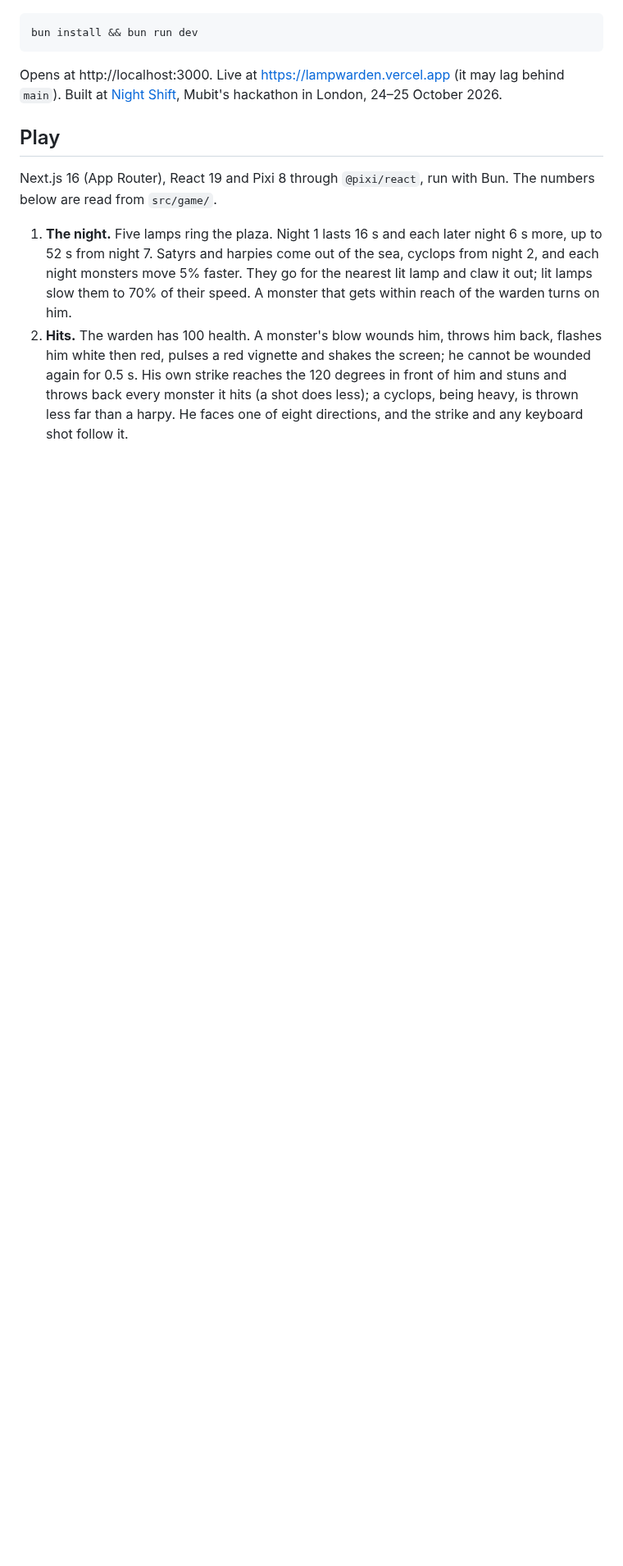
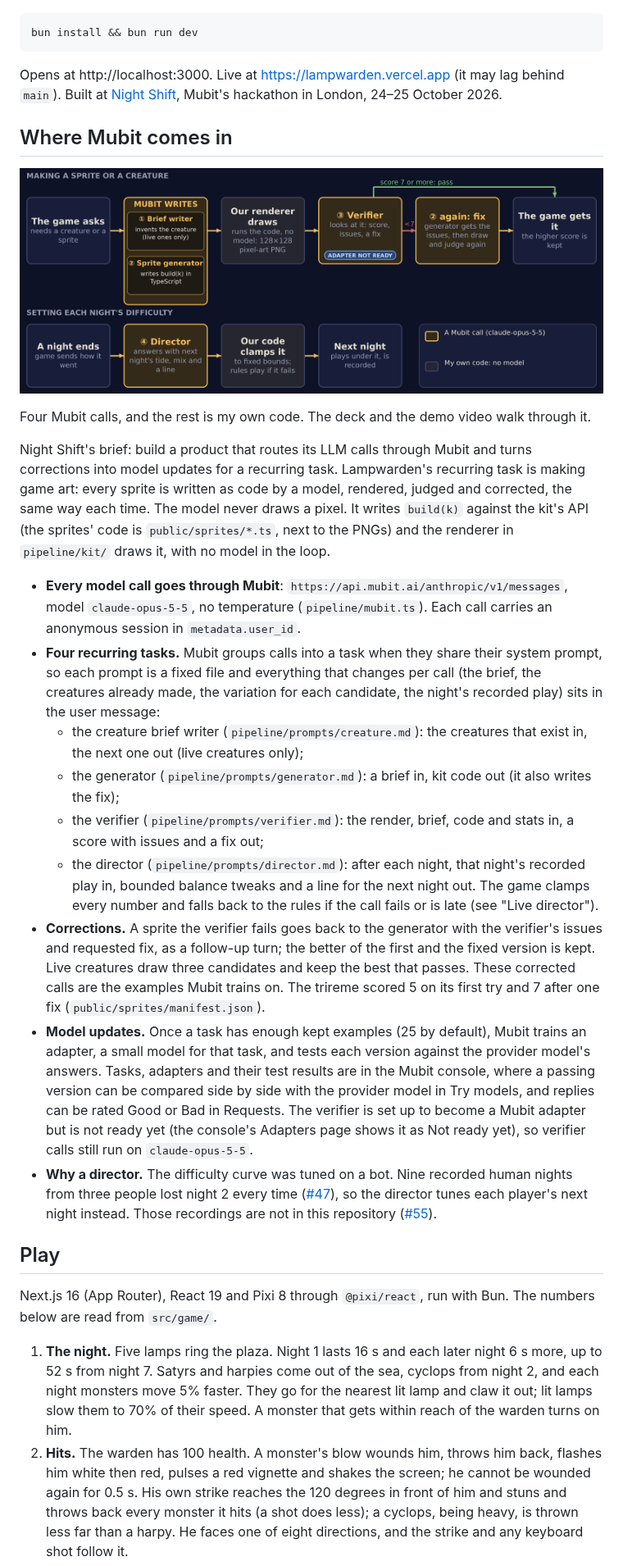
Before and after one commit to frostney/lampwarden, a Markdown page: README.md, the part around one of its changes. Shown at 82% size. Drawn GitHub-style; pictures changed too: docs/images/asset-pipeline.png (added); blank space fills up the shorter version.

````diff
--- a/README.md
+++ b/README.md
@@ -11,6 +13,23 @@ bun install && bun run dev
 ```
 
 Opens at http://localhost:3000. Live at https://lampwarden.vercel.app (it may lag behind `main`). Built at [Night Shift](https://luma.com/nightshift-london), Mubit's hackathon in London, 24–25 October 2026.
+
+## Where Mubit comes in
+
+![The asset pipeline: the game asks for a creature or a sprite, Mubit's brief writer and sprite generator write it, our renderer draws it, the verifier scores it and a fix goes back to the generator; after each night the director answers with the next night's tide, mix and a line, and our code clamps it](docs/images/asset-pipeline.png)
+
+Four Mubit calls, and the rest is my own code. The deck and the demo video walk through it.
+
+Night Shift's brief: build a product that routes its LLM calls through Mubit and turns corrections into model updates for a recurring task. Lampwarden's recurring task is making game art: every sprite is written as code by a model, rendered, judged and corrected, the same way each time. The model never draws a pixel. It writes `build(k)` against the kit's API (the sprites' code is `public/sprites/*.ts`, next to the PNGs) and the renderer in `pipeline/kit/` draws it, with no model in the loop.
+- **Every model call goes through Mubit**: `https://api.mubit.ai/anthropic/v1/messages`, model `claude-opus-5-5`, no temperature (`pipeline/mubit.ts`). Each call carries an anonymous session in `metadata.user_id`.
+- **Four recurring tasks.** Mubit groups calls into a task when they share their system prompt, so each prompt is a fixed file and everything that changes per call (the brief, the creatures already made, the variation for each candidate, the night's recorded play) sits in the user message:
+  - the creature brief writer (`pipeline/prompts/creature.md`): the creatures that exist in, the next one out (live creatures only);
+  - the generator (`pipeline/prompts/generator.md`): a brief in, kit code out (it also writes the fix);
+  - the verifier (`pipeline/prompts/verifier.md`): the render, brief, code and stats in, a score with issues and a fix out;
+  - the director (`pipeline/prompts/director.md`): after each night, that night's recorded play in, bounded balance tweaks and a line for the next night out. The game clamps every number and falls back to the rules if the call fails or is late (see "Live director").
+- **Corrections.** A sprite the verifier fails goes back to the generator with the verifier's issues and requested fix, as a follow-up turn; the better of the first and the fixed version is kept. Live creatures draw three candidates and keep the best that passes. These corrected calls are the examples Mubit trains on. The trireme scored 5 on its first try and 7 after one fix (`public/sprites/manifest.json`).
+- **Model updates.** Once a task has enough kept examples (25 by default), Mubit trains an adapter, a small model for that task, and tests each version against the provider model's answers. Tasks, adapters and their test results are in the Mubit console, where a passing version can be compared side by side with the provider model in Try models, and replies can be rated Good or Bad in Requests. The verifier is set up to become a Mubit adapter but is not ready yet (the console's Adapters page shows it as Not ready yet), so verifier calls still run on `claude-opus-5-5`.
+- **Why a director.** The difficulty curve was tuned on a bot. Nine recorded human nights from three people lost night 2 every time ([#47](https://github.com/frostney/lampwarden/pull/47)), so the director tunes each player's next night instead. Those recordings are not in this repository ([#55](https://github.com/frostney/lampwarden/pull/55)).
 
 ## Play
 
````
Also changed, not shown: other parts of README.md (+2 -11 lines), 2 other files.
